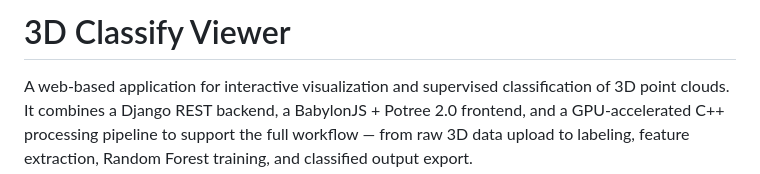
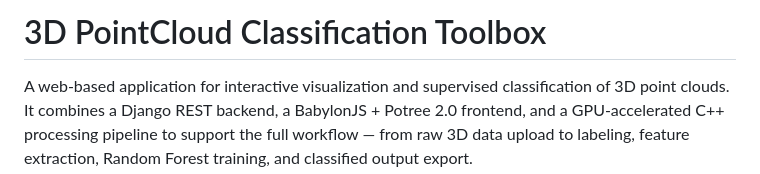
Before and after one commit to 3DOM-FBK/3d-classify-viewer, a Markdown page: README.md, the part around the change. GitHub-like rendering.

```diff
--- a/README.md
+++ b/README.md
@@ -1,4 +1,4 @@
-# 3D Classify Viewer
+# 3D PointCloud Classification Toolbox
 
 A web-based application for interactive visualization and supervised classification of
 3D point clouds. It combines a Django REST backend, a BabylonJS + Potree 2.0 frontend,
```
